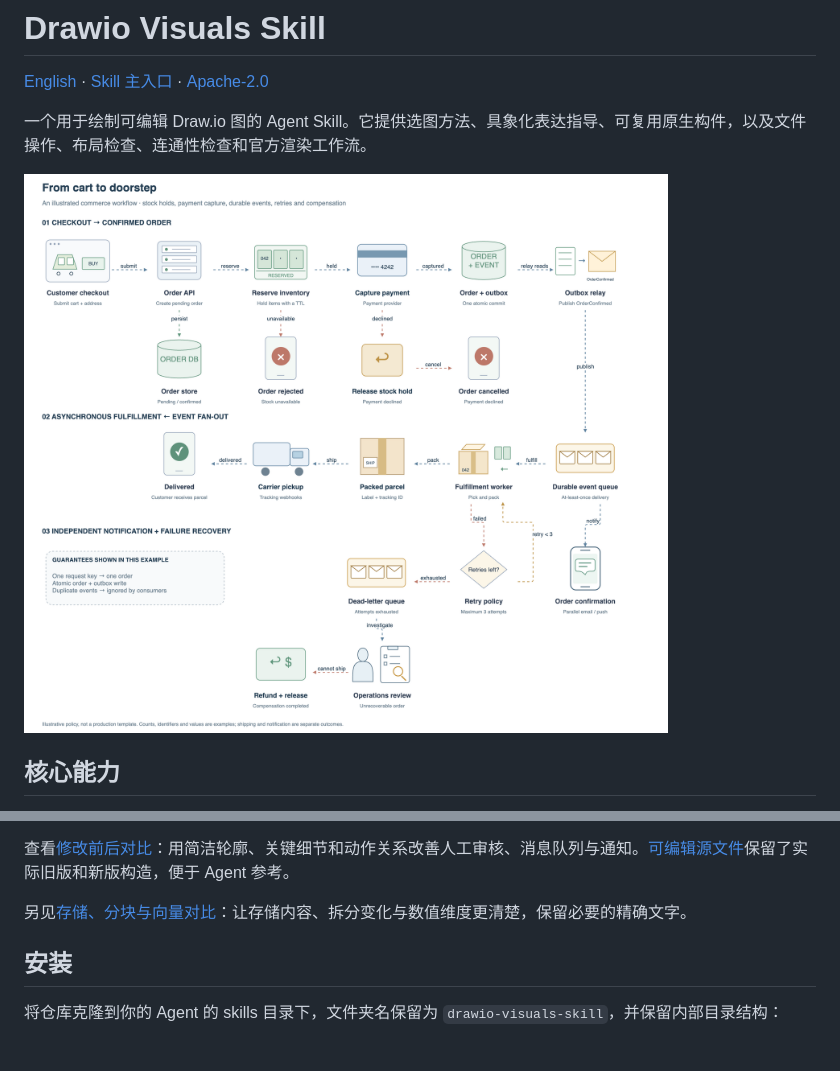
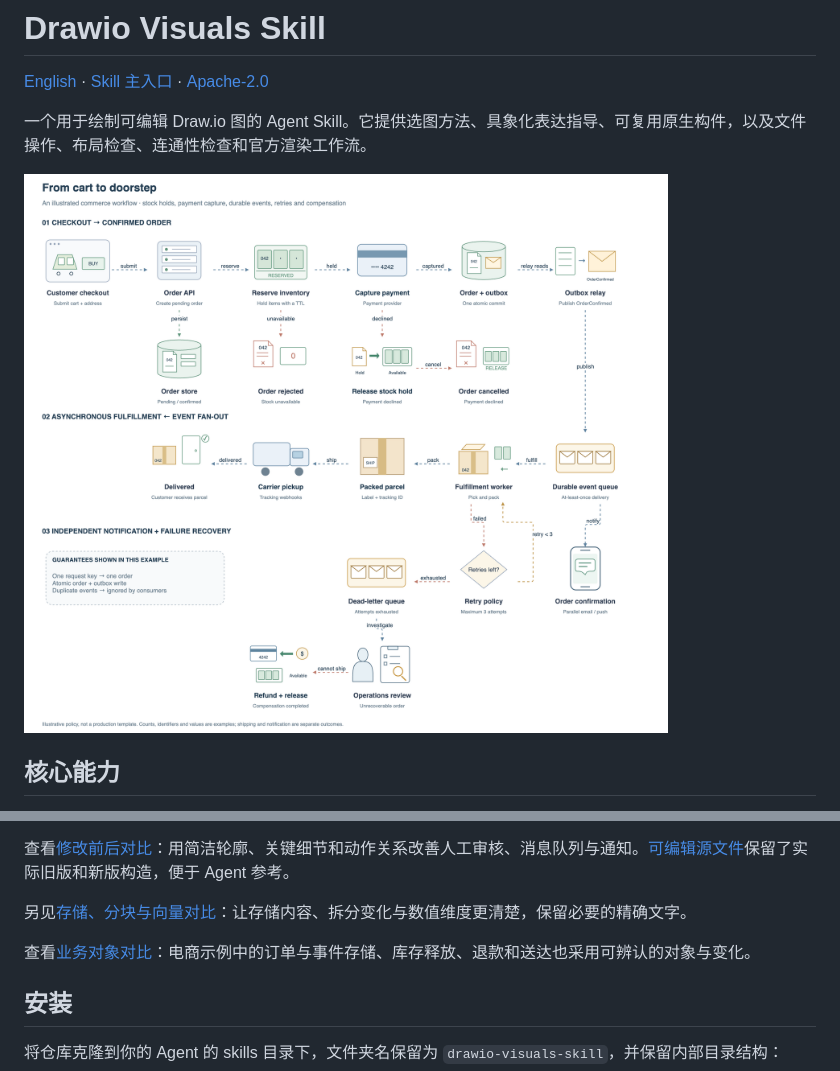
Before and after one commit to henry867/drawio-visuals-skill, a Markdown page: README.zh-CN.md, 2 parts joined by grey strips. GitHub-like rendering; pictures changed too: docs/images/commerce-checkout.png; blank space fills up the shorter version.

Commit message:
Clarify business objects and outcomes in commerce examples

```diff
--- a/README.zh-CN.md
+++ b/README.zh-CN.md
@@ -19,6 +19,8 @@
 查看[修改前后对比](docs/images/component-comparison.png)：用简洁轮廓、关键细节和动作关系改善人工审核、消息队列与通知。[可编辑源文件](examples/component-comparison.drawio)保留了实际旧版和新版构造，便于 Agent 参考。
 
 另见[存储、分块与向量对比](docs/images/data-component-comparison.png)：让存储内容、拆分变化与数值维度更清楚，保留必要的精确文字。
+
+查看[业务对象对比](docs/images/example-object-comparison.png)：电商示例中的订单与事件存储、库存释放、退款和送达也采用可辨认的对象与变化。
 
 ## 安装
 
```
Also changed, not shown: README.md (+2 -0 lines), references/visual-storytelling.md (+2 -0 lines), docs/images/commerce-lifecycle.png, docs/images/example-object-comparison.png (added), 2 other files.
